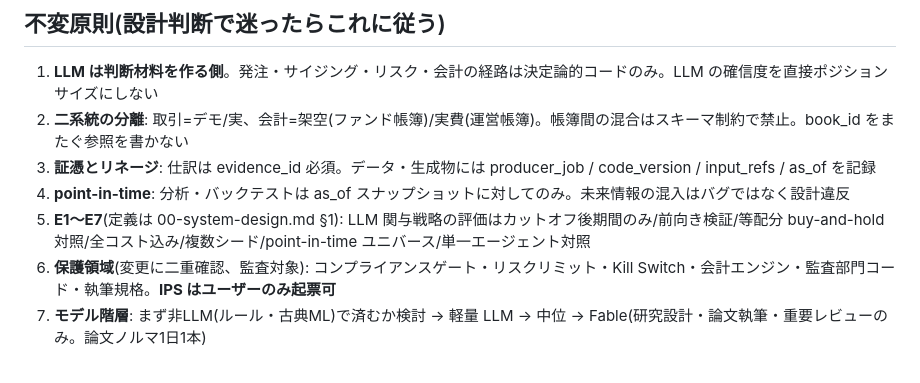
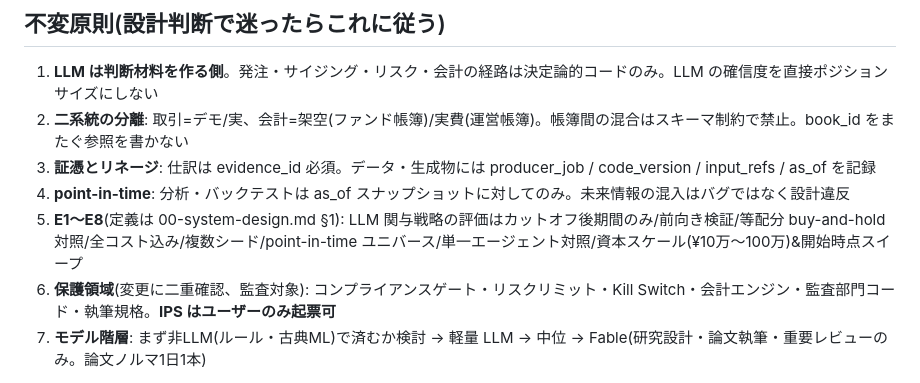
Before and after one commit to klonyapin/ryza, a Markdown page: CLAUDE.md, the part around the change. GitHub-like rendering.

```diff
--- a/CLAUDE.md
+++ b/CLAUDE.md
@@ -14,7 +14,7 @@
 2. **二系統の分離**: 取引=デモ/実、会計=架空(ファンド帳簿)/実費(運営帳簿)。帳簿間の混合はスキーマ制約で禁止。book_id をまたぐ参照を書かない
 3. **証憑とリネージ**: 仕訳は evidence_id 必須。データ・生成物には producer_job / code_version / input_refs / as_of を記録
 4. **point-in-time**: 分析・バックテストは as_of スナップショットに対してのみ。未来情報の混入はバグではなく設計違反
-5. **E1〜E7**(定義は 00-system-design.md §1): LLM 関与戦略の評価はカットオフ後期間のみ/前向き検証/等配分 buy-and-hold 対照/全コスト込み/複数シード/point-in-time ユニバース/単一エージェント対照
+5. **E1〜E8**(定義は 00-system-design.md §1): LLM 関与戦略の評価はカットオフ後期間のみ/前向き検証/等配分 buy-and-hold 対照/全コスト込み/複数シード/point-in-time ユニバース/単一エージェント対照/資本スケール(¥10万〜100万)&開始時点スイープ
 6. **保護領域**(変更に二重確認、監査対象): コンプライアンスゲート・リスクリミット・Kill Switch・会計エンジン・監査部門コード・執筆規格。**IPS はユーザーのみ起票可**
 7. **モデル階層**: まず非LLM(ルール・古典ML)で済むか検討 → 軽量 LLM → 中位 → Fable(研究設計・論文執筆・重要レビューのみ。論文ノルマ1日1本)
 
```
Also changed, not shown: docs/design/00-system-design.md (+1 -0 lines).
